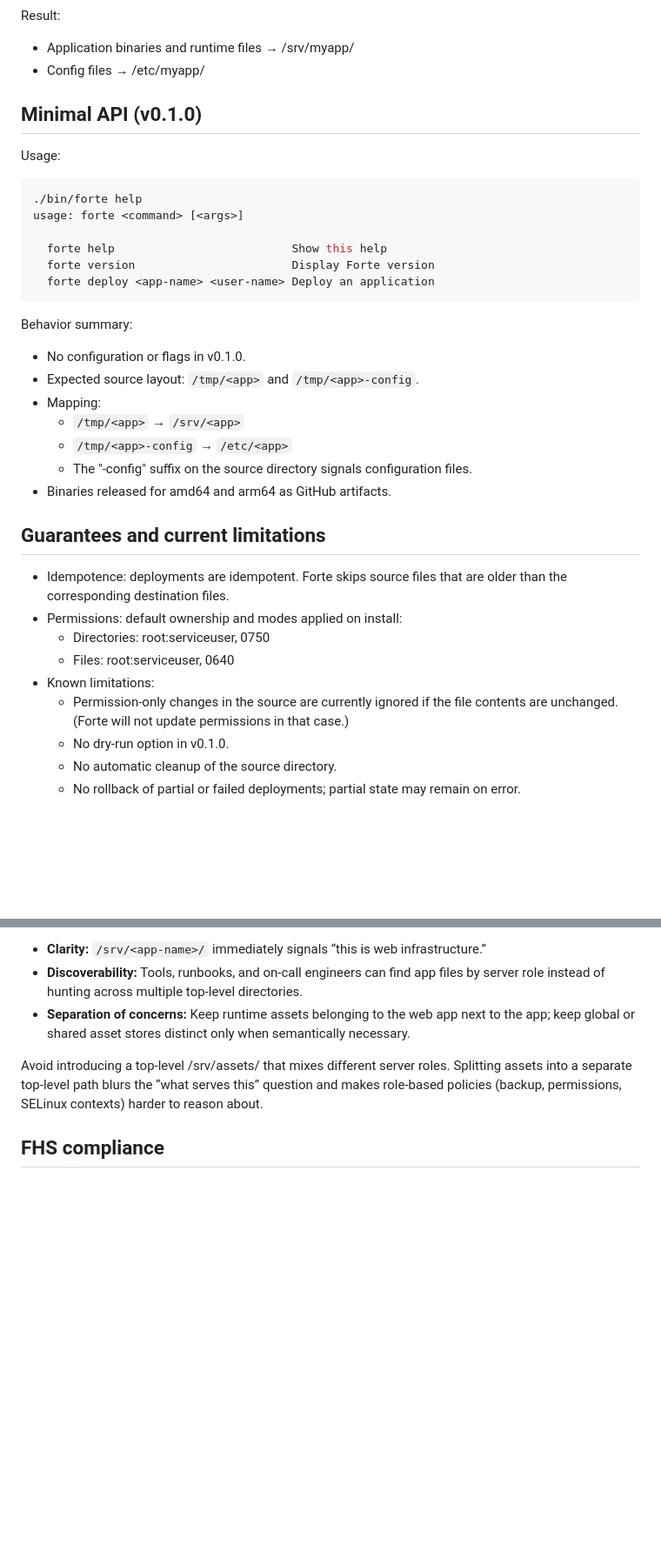
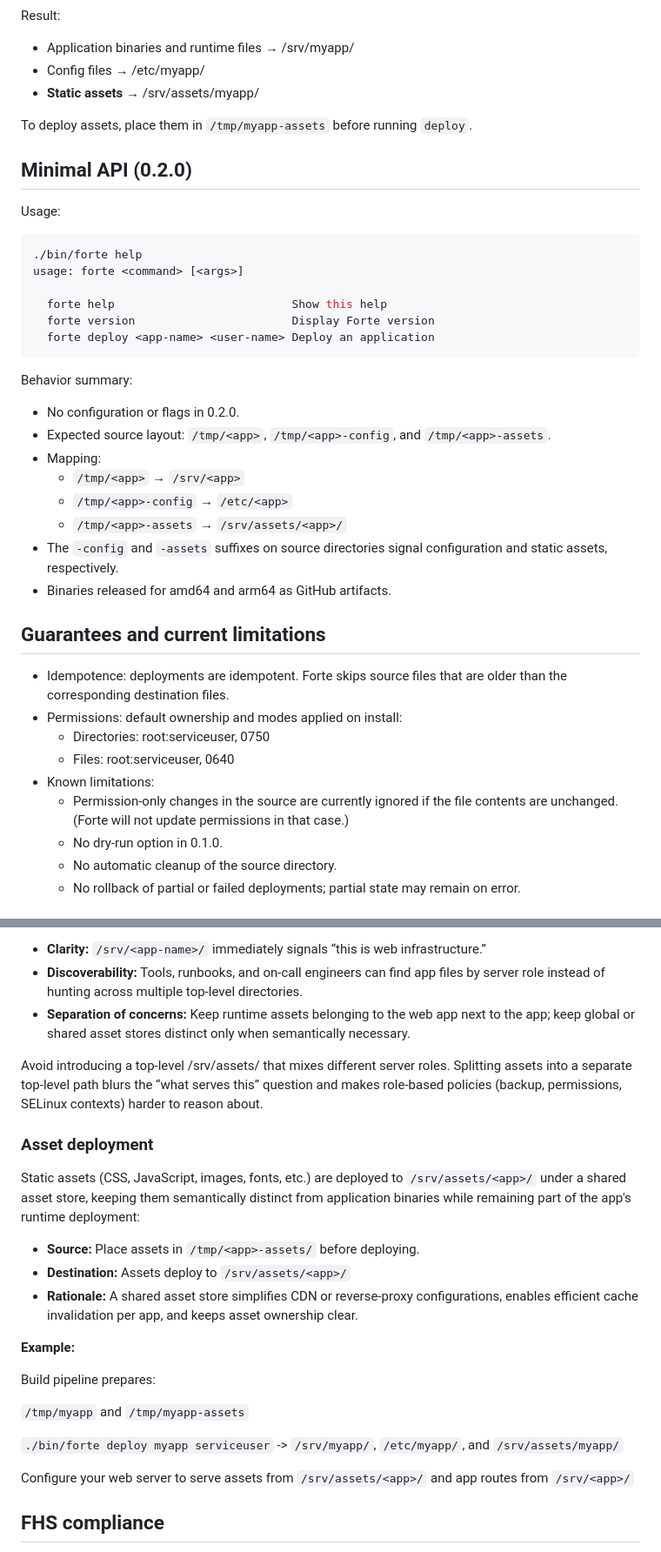
Before and after one commit to ericfortmeyer/forte, a Markdown page: README.md, 2 parts joined by grey strips. Shown at 87% size. Rendered like a GitHub page; blank space fills up the shorter version.

Commit message:
docs(readme): add assets deployment feature docs
Signed-off-by: Eric Fortmeyer <e.fortmeyer01@gmail.com>

```diff
--- a/README.md
+++ b/README.md
@@ -42,8 +42,11 @@ Result:
 
 - Application binaries and runtime files → /srv/myapp/
 - Config files → /etc/myapp/
+- **Static assets** → /srv/assets/myapp/
 
-## Minimal API (v0.1.0)
+To deploy assets, place them in `/tmp/myapp-assets` before running `deploy`.
+
+## Minimal API (0.2.0)
 
 Usage:
 
@@ -58,12 +61,13 @@ usage: forte <command> [<args>]
 
 Behavior summary:
 
-- No configuration or flags in v0.1.0.
-- Expected source layout: `/tmp/<app>` and `/tmp/<app>-config`.
+- No configuration or flags in 0.2.0.
+- Expected source layout: `/tmp/<app>`, `/tmp/<app>-config`, and `/tmp/<app>-assets`.
 - Mapping:
-  - `/tmp/<app>`           → `/srv/<app>`
-  - `/tmp/<app>-config`    → `/etc/<app>`
-  - The "-config" suffix on the source directory signals configuration files.
+  - `/tmp/<app>` → `/srv/<app>`
+  - `/tmp/<app>-config` → `/etc/<app>`
+  - `/tmp/<app>-assets` → `/srv/assets/<app>/`
+- The `-config` and `-assets` suffixes on source directories signal configuration and static assets, respectively.
 - Binaries released for amd64 and arm64 as GitHub artifacts.
 
 ## Guarantees and current limitations
@@ -74,7 +78,7 @@ Behavior summary:
   - Files:       root:serviceuser, 0640
 - Known limitations:
   - Permission-only changes in the source are currently ignored if the file contents are unchanged. (Forte will not update permissions in that case.)
-  - No dry-run option in v0.1.0.
+  - No dry-run option in 0.1.0.
   - No automatic cleanup of the source directory.
   - No rollback of partial or failed deployments; partial state may remain on error.
 
@@ -117,6 +122,25 @@ Keep web application files grouped under a single, semantically meaningful tree:
 
 Avoid introducing a top-level /srv/assets/ that mixes different server roles. Splitting assets into a separate top-level path blurs the “what serves this” question and makes role-based policies (backup, permissions, SELinux contexts) harder to reason about.
 
+### Asset deployment
+
+Static assets (CSS, JavaScript, images, fonts, etc.) are deployed to `/srv/assets/<app>/` under a shared asset store, keeping them semantically distinct from application binaries while remaining part of the app's runtime deployment:
+
+- **Source:** Place assets in `/tmp/<app>-assets/` before deploying.
+- **Destination:** Assets deploy to `/srv/assets/<app>/`
+- **Rationale:** A shared asset store simplifies CDN or reverse-proxy configurations, enables efficient cache invalidation per app, and keeps asset ownership clear.
+
+**Example:**
+
+Build pipeline prepares:
+
+`/tmp/myapp` and `/tmp/myapp-assets`
+
+`./bin/forte deploy myapp serviceuser`
+-> `/srv/myapp/`, `/etc/myapp/`, and `/srv/assets/myapp/`
+
+Configure your web server to serve assets from `/srv/assets/<app>/` and app routes from `/srv/<app>/`
+
 ## FHS compliance
 
 **Forte** follows the *Filesystem Hierarchy Standard* conventions: application runtime files live under `/srv/<app-name>/` and system configuration under `/etc/<app-name>/`. This makes deployments predictable for operators, compatible with distro tooling (backups, SELinux, package hooks), and easier to audit and automate. Use FHS-friendly packaging (no hidden state outside `/srv` and `/etc`) so services and maintenance scripts behave consistently.
```
Also changed, not shown: other parts of README.md (+4 -3 lines).
